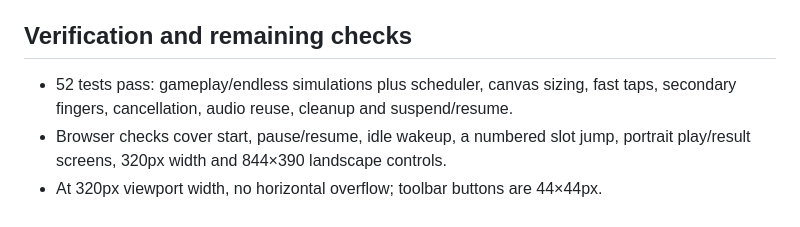
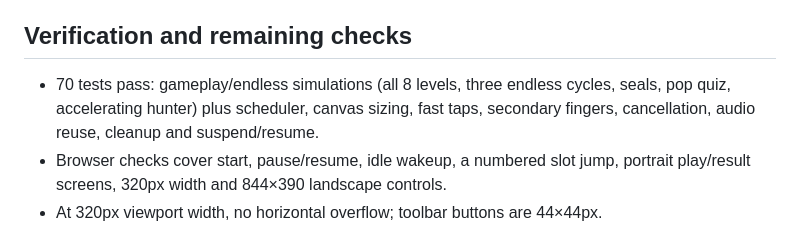
Before and after one commit to Nathanael-R/port-dodge, a Markdown page: PERFORMANCE.md, the part around the change. Rendered like a GitHub page.

```diff
--- a/PERFORMANCE.md
+++ b/PERFORMANCE.md
@@ -67,7 +67,8 @@ within a 16.7ms frame budget. These numbers do not establish physical-phone FPS.
 
 ## Verification and remaining checks
 
-- 52 tests pass: gameplay/endless simulations plus scheduler, canvas sizing, fast
+- 70 tests pass: gameplay/endless simulations (all 8 levels, three endless cycles,
+  seals, pop quiz, accelerating hunter) plus scheduler, canvas sizing, fast
   taps, secondary fingers, cancellation, audio reuse, cleanup and suspend/resume.
 - Browser checks cover start, pause/resume, idle wakeup, a numbered slot jump,
   portrait play/result screens, 320px width and 844×390 landscape controls.
```
Also changed, not shown: README.md (+33 -21 lines).
